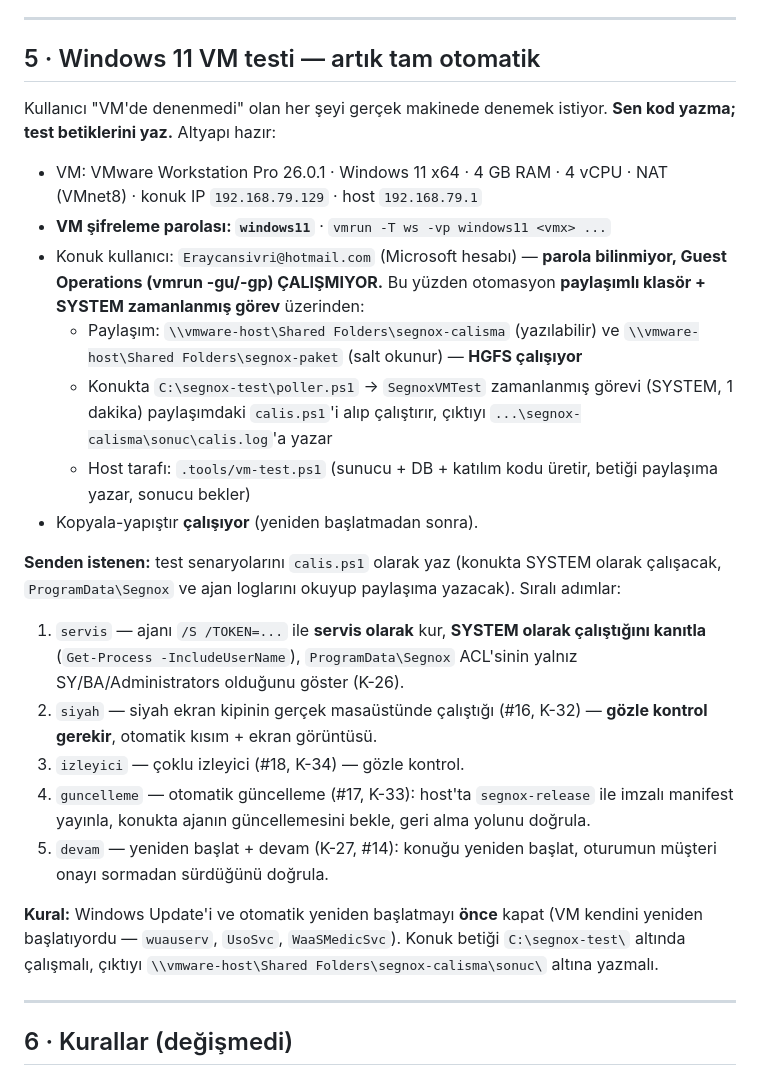
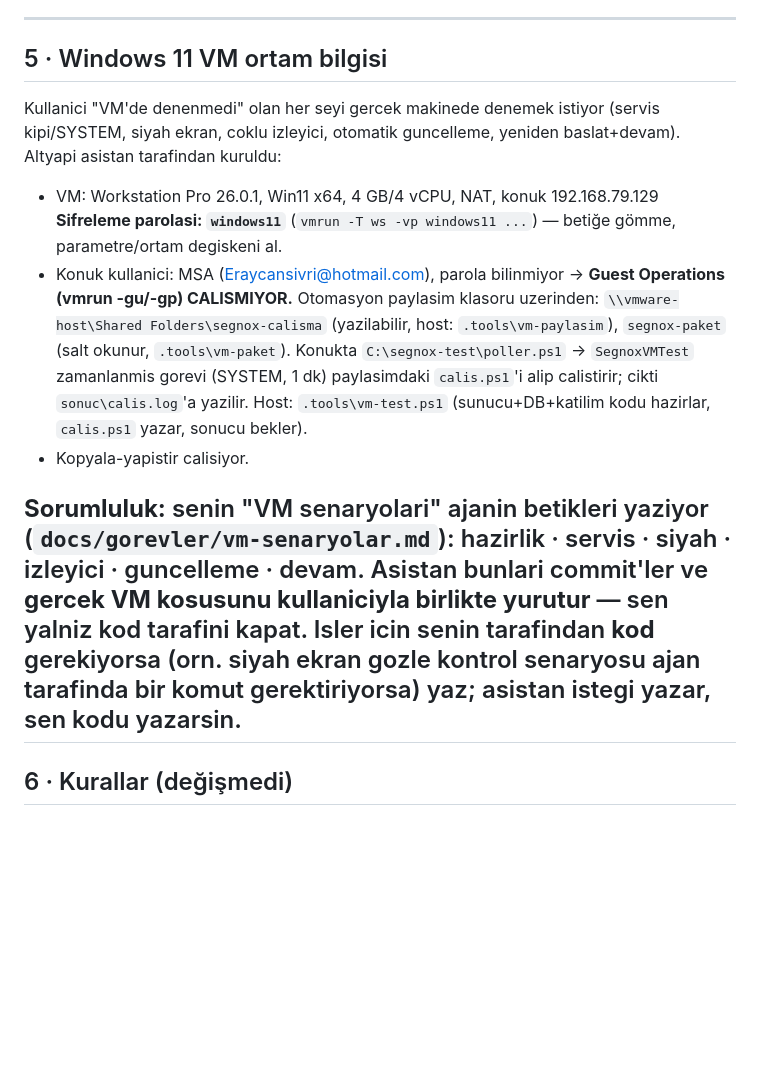
Before and after one commit to Eraycann/segnox-site, a Markdown page: .tools/CLAUDE-SONRAKI-PROMPT.md, the part around the change. Rendered like a GitHub page; blank space fills up the shorter version.

Commit message:
Prompt: VM bolumu gercek duruma gore guncellendi (Claude Code'un VM ajani senaryolari yaziyor, asistan commit'ler ve gercek kosuyu yurutur)

```diff
--- a/.tools/CLAUDE-SONRAKI-PROMPT.md
+++ b/.tools/CLAUDE-SONRAKI-PROMPT.md
@@ -113,46 +113,32 @@ logo + ad + renk + alan adı; ajan EXE'de marka) → sonra 7. adım.
 
 ---
 
-## 5 · Windows 11 VM testi — artık tam otomatik
+## 5 · Windows 11 VM ortam bilgisi
 
-Kullanıcı "VM'de denenmedi" olan her şeyi gerçek makinede denemek istiyor.
-**Sen kod yazma; test betiklerini yaz.** Altyapı hazır:
+Kullanici "VM'de denenmedi" olan her seyi gercek makinede denemek istiyor
+(servis kipi/SYSTEM, siyah ekran, coklu izleyici, otomatik guncelleme,
+yeniden baslat+devam). Altyapi asistan tarafindan kuruldu:
 
-- VM: VMware Workstation Pro 26.0.1 · Windows 11 x64 · 4 GB RAM · 4 vCPU ·
-  NAT (VMnet8) · konuk IP `192.168.79.129` · host `192.168.79.1`
-- **VM şifreleme parolası: `windows11`** · `vmrun -T ws -vp windows11 <vmx> ...`
-- Konuk kullanıcı: `Eraycansivri@hotmail.com` (Microsoft hesabı) — **parola
-  bilinmiyor, Guest Operations (vmrun -gu/-gp) ÇALIŞMIYOR.** Bu yüzden
-  otomasyon **paylaşımlı klasör + SYSTEM zamanlanmış görev** üzerinden:
-  - Paylaşım: `\\vmware-host\Shared Folders\segnox-calisma` (yazılabilir) ve
-    `\\vmware-host\Shared Folders\segnox-paket` (salt okunur) — **HGFS çalışıyor**
-  - Konukta `C:\segnox-test\poller.ps1` → `SegnoxVMTest` zamanlanmış görevi
-    (SYSTEM, 1 dakika) paylaşımdaki `calis.ps1`'i alıp çalıştırır, çıktıyı
-    `...\segnox-calisma\sonuc\calis.log`'a yazar
-  - Host tarafı: `.tools/vm-test.ps1` (sunucu + DB + katılım kodu üretir, betiği
-    paylaşıma yazar, sonucu bekler)
-- Kopyala-yapıştır **çalışıyor** (yeniden başlatmadan sonra).
+- VM: Workstation Pro 26.0.1, Win11 x64, 4 GB/4 vCPU, NAT, konuk 192.168.79.129
+  **Sifreleme parolasi: `windows11`** (`vmrun -T ws -vp windows11 ...`) —
+  betiğe gömme, parametre/ortam degiskeni al.
+- Konuk kullanici: MSA (Eraycansivri@hotmail.com), parola bilinmiyor →
+  **Guest Operations (vmrun -gu/-gp) CALISMIYOR.** Otomasyon paylasim
+  klasoru uzerinden: `\\vmware-host\Shared Folders\segnox-calisma` (yazilabilir,
+  host: `.tools\vm-paylasim`), `segnox-paket` (salt okunur, `.tools\vm-paket`).
+  Konukta `C:\segnox-test\poller.ps1` → `SegnoxVMTest` zamanlanmis gorevi
+  (SYSTEM, 1 dk) paylasimdaki `calis.ps1`'i alip calistirir; cikti
+  `sonuc\calis.log`'a yazilir. Host: `.tools\vm-test.ps1` (sunucu+DB+katilim
+  kodu hazirlar, `calis.ps1` yazar, sonucu bekler).
+- Kopyala-yapistir calisiyor.
 
-**Senden istenen:** test senaryolarını `calis.ps1` olarak yaz (konukta SYSTEM
-olarak çalışacak, `ProgramData\Segnox` ve ajan loglarını okuyup paylaşıma
-yazacak). Sıralı adımlar:
-1. `servis` — ajanı `/S /TOKEN=...` ile **servis olarak** kur, **SYSTEM olarak
-   çalıştığını kanıtla** (`Get-Process -IncludeUserName`), `ProgramData\Segnox`
-   ACL'sinin yalnız SY/BA/Administrators olduğunu göster (K-26).
-2. `siyah` — siyah ekran kipinin gerçek masaüstünde çalıştığı (#16, K-32) —
-   **gözle kontrol gerekir**, otomatik kısım + ekran görüntüsü.
-3. `izleyici` — çoklu izleyici (#18, K-34) — gözle kontrol.
-4. `guncelleme` — otomatik güncelleme (#17, K-33): host'ta `segnox-release`
-   ile imzalı manifest yayınla, konukta ajanın güncellemesini bekle, geri alma
-   yolunu doğrula.
-5. `devam` — yeniden başlat + devam (K-27, #14): konuğu yeniden başlat, oturumun
-   müşteri onayı sormadan sürdüğünü doğrula.
-
-**Kural:** Windows Update'i ve otomatik yeniden başlatmayı **önce** kapat
-(VM kendini yeniden başlatıyordu — `wuauserv`, `UsoSvc`, `WaaSMedicSvc`).
-Konuk betiği `C:\segnox-test\` altında çalışmalı, çıktıyı
-`\\vmware-host\Shared Folders\segnox-calisma\sonuc\` altına yazmalı.
-
+**Sorumluluk:** senin "VM senaryolari" ajanin betikleri yaziyor
+(`docs/gorevler/vm-senaryolar.md`): hazirlik · servis · siyah · izleyici ·
+guncelleme · devam. Asistan bunlari commit'ler ve **gercek VM kosusunu
+kullaniciyla birlikte yurutur** — sen yalniz kod tarafini kapat.
+Isler icin senin tarafindan **kod** gerekiyorsa (orn. siyah ekran gozle kontrol
+senaryosu ajan tarafinda bir komut gerektiriyorsa) yaz; asistan istegi yazar,
+sen kodu yazarsin.
 ---
 
 ## 6 · Kurallar (değişmedi)
```
